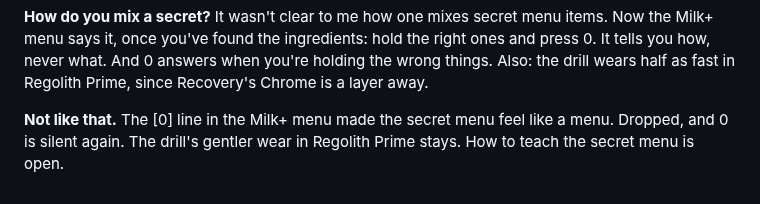
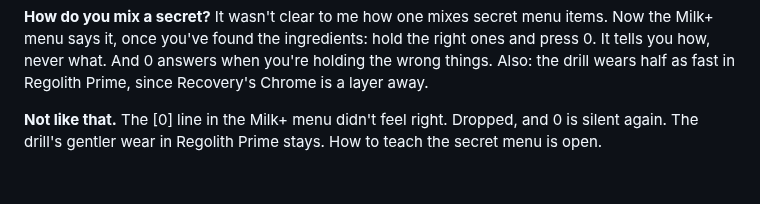
Before and after one commit to karohall/ass2roid-game, a Markdown page: DEVLOG.md, the part around the change. Rendered like a GitHub page.

Commit message:
Dev log: wording
Co-Authored-By: Claude Opus 5.5 <noreply@anthropic.com>

```diff
--- a/DEVLOG.md
+++ b/DEVLOG.md
@@ -463,4 +463,4 @@ Checked a batch of artefact ideas against the GDD and the vibe of the game. Out:
 
 **How do you mix a secret?** It wasn't clear to me how one mixes secret menu items. Now the Milk+ menu says it, once you've found the ingredients: hold the right ones and press 0. It tells you how, never what. And 0 answers when you're holding the wrong things. Also: the drill wears half as fast in Regolith Prime, since Recovery's Chrome is a layer away.
 
-**Not like that.** The [0] line in the Milk+ menu made the secret menu feel like a menu. Dropped, and 0 is silent again. The drill's gentler wear in Regolith Prime stays. How to teach the secret menu is open.
+**Not like that.** The [0] line in the Milk+ menu didn't feel right. Dropped, and 0 is silent again. The drill's gentler wear in Regolith Prime stays. How to teach the secret menu is open.
```
